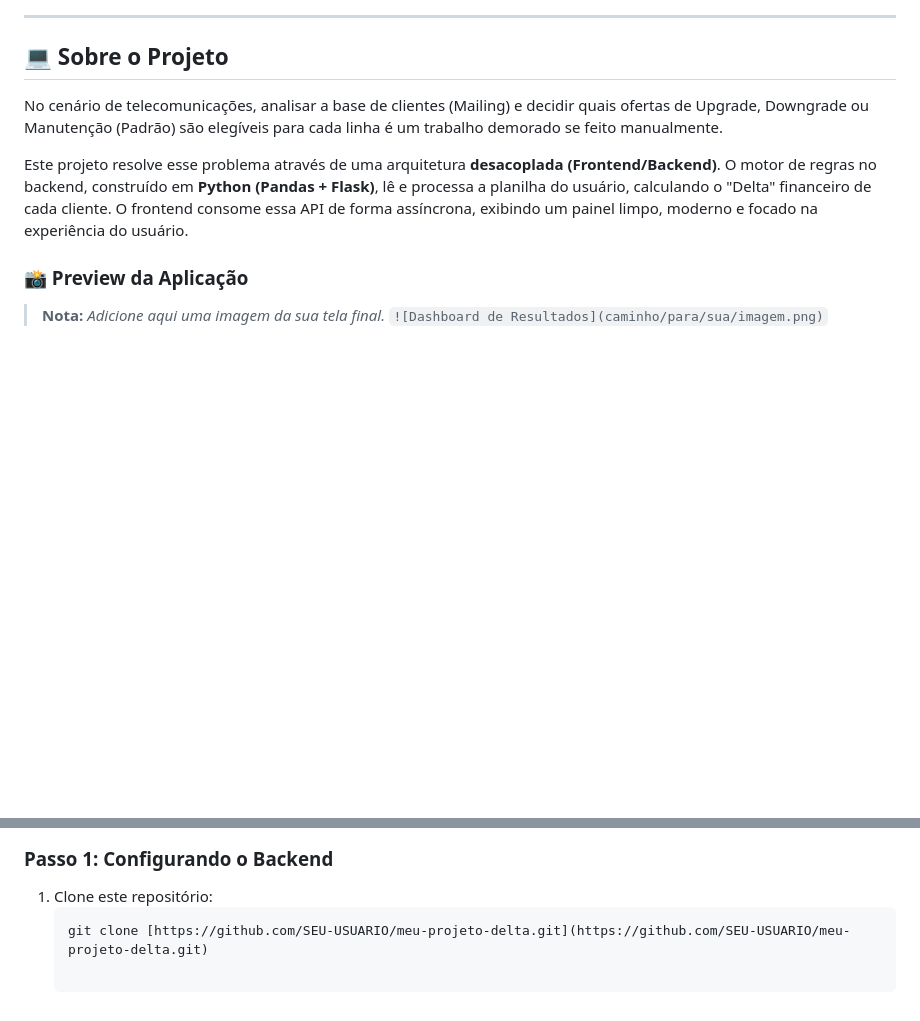
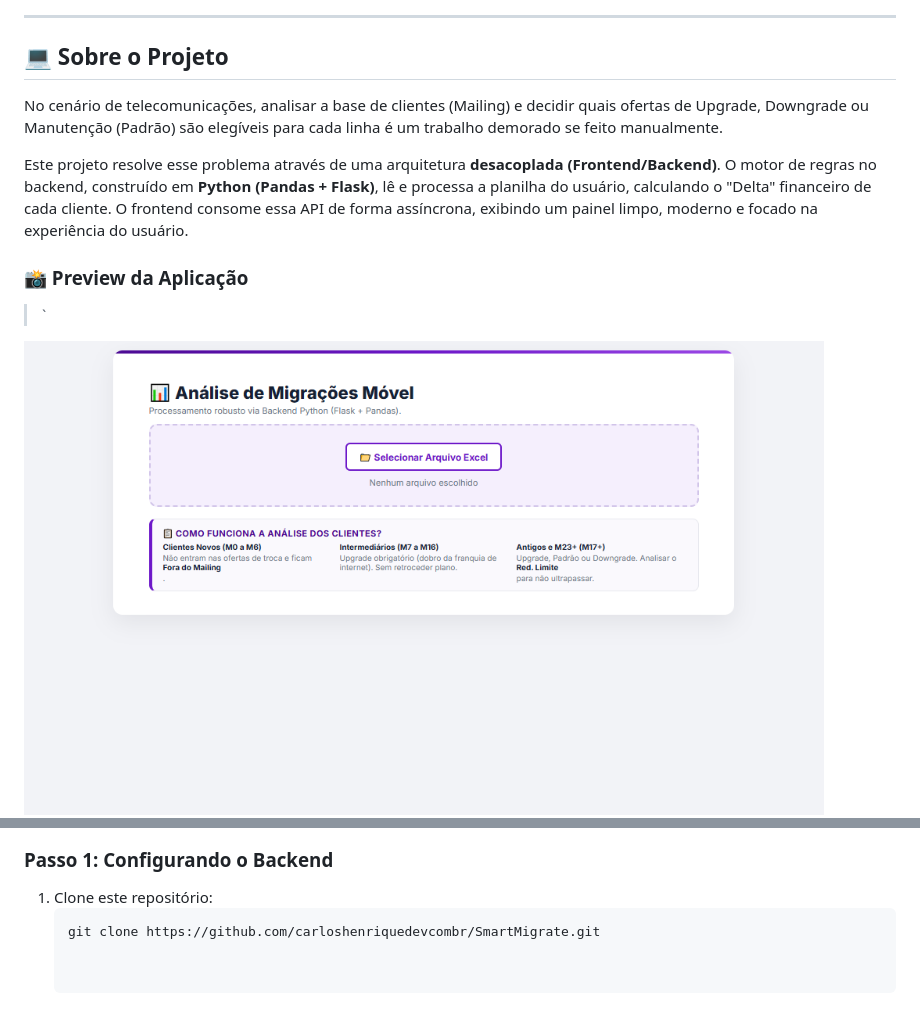
Before and after one commit to carloshenriquedevcombr/SmartMigrate, a Markdown page: README.md, 2 parts joined by grey strips. Rendered like a GitHub page; blank space fills up the shorter version.

Commit message:
Update README.md
read.me novo com imagens e link

````diff
--- a/README.md
+++ b/README.md
@@ -19,6 +19,7 @@ Este projeto resolve esse problema através de uma arquitetura **desacoplada (Fr
 
 ### 📸 Preview da Aplicação
 
-> **Nota:** *Adicione aqui uma imagem da sua tela final.*
-> `![Dashboard de Resultados](caminho/para/sua/imagem.png)`
+> `<p align="center">
+  <img src="imagens/tela inicial.png" alt="Tela de Carregamento" width="800">
+</p>
 
@@ -65,4 +77,4 @@ Siga os passos abaixo para rodar a aplicação na sua máquina.
 ### Passo 1: Configurando o Backend
 1. Clone este repositório:
    ```bash
-   git clone [https://github.com/SEU-USUARIO/meu-projeto-delta.git](https://github.com/SEU-USUARIO/meu-projeto-delta.git)
+   git clone https://github.com/carloshenriquedevcombr/SmartMigrate.git
````
Also changed, not shown: other parts of README.md (+11 -0 lines).
